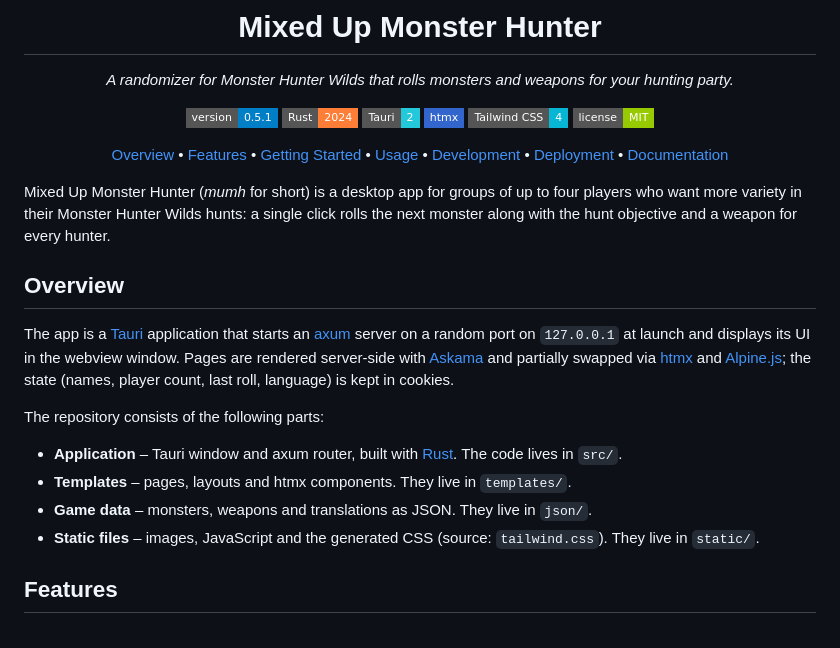
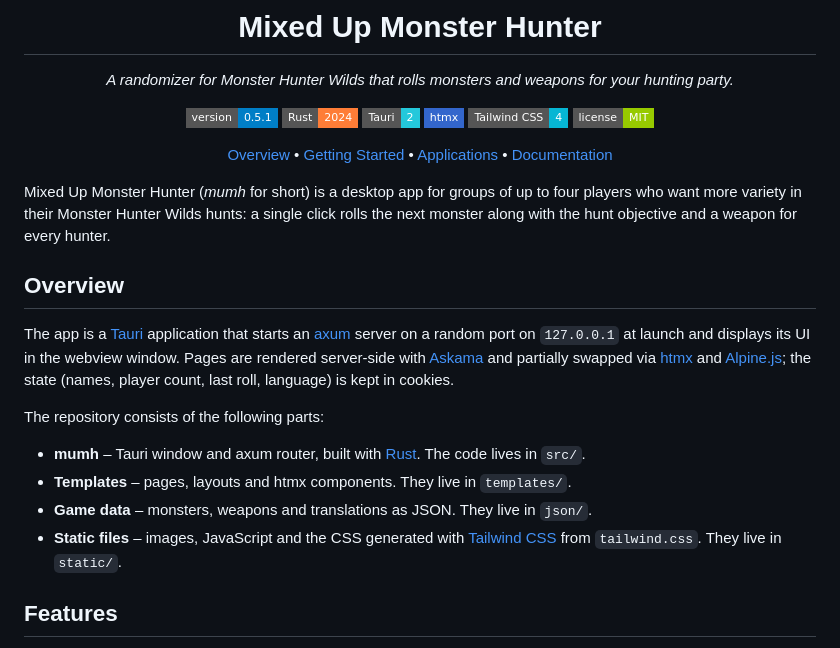
Before and after one commit to farbzen/mixedupmh, a Markdown page: README.md, the part around one of its changes. GitHub-like rendering; badges without logos.

```diff
--- a/README.md
+++ b/README.md
@@ -13,7 +13,7 @@ _A randomizer for Monster Hunter Wilds that rolls monsters and weapons for your
 [![Tailwind CSS](https://img.shields.io/badge/Tailwind_CSS-4-06B6D4?style=flat-square&logo=tailwindcss&logoColor=white)](https://tailwindcss.com)
 [![License: MIT](https://img.shields.io/badge/license-MIT-green?style=flat-square)](LICENSE)
 
-[Overview](#overview) • [Features](#features) • [Getting Started](#getting-started) • [Usage](#usage) • [Development](#development) • [Deployment](#deployment) • [Documentation](#documentation)
+[Overview](#overview) • [Getting Started](#getting-started) • [Applications](#applications) • [Documentation](#documentation)
 
 </div>
 
@@ -33,10 +33,10 @@ state (names, player count, last roll, language) is kept in cookies.
 
 The repository consists of the following parts:
 
-- **Application** – Tauri window and axum router, built with [Rust](https://www.rust-lang.org). The code lives in `src/`.
+- **mumh** – Tauri window and axum router, built with [Rust](https://www.rust-lang.org). The code lives in `src/`.
 - **Templates** – pages, layouts and htmx components. They live in `templates/`.
 - **Game data** – monsters, weapons and translations as JSON. They live in `json/`.
-- **Static files** – images, JavaScript and the generated CSS (source: `tailwind.css`). They live in `static/`.
+- **Static files** – images, JavaScript and the CSS generated with [Tailwind CSS](https://tailwindcss.com) from `tailwind.css`. They live in `static/`.
 
 ## Features
 
```
Also changed, not shown: other parts of README.md (+28 -51 lines), docs/development.md (added, +51 -0 lines).
